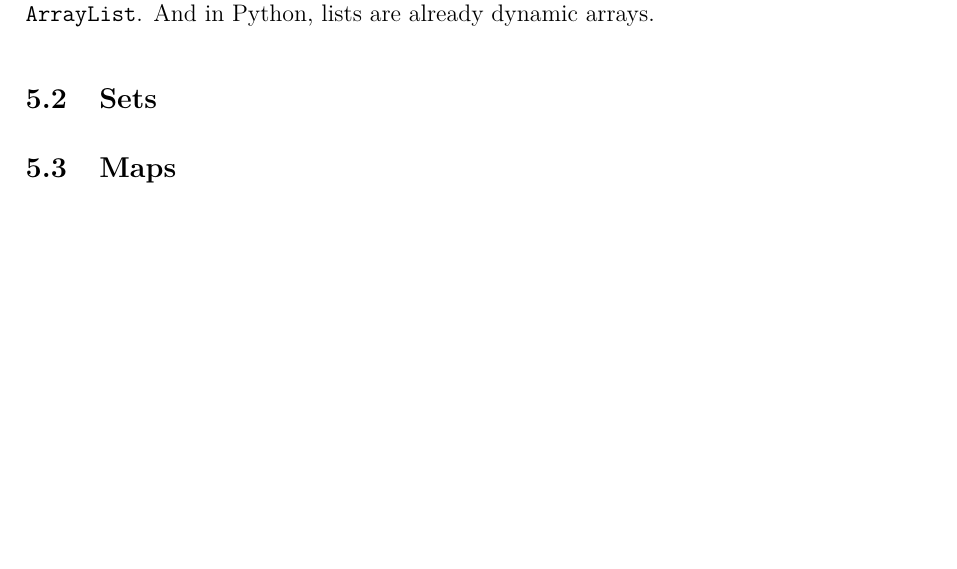
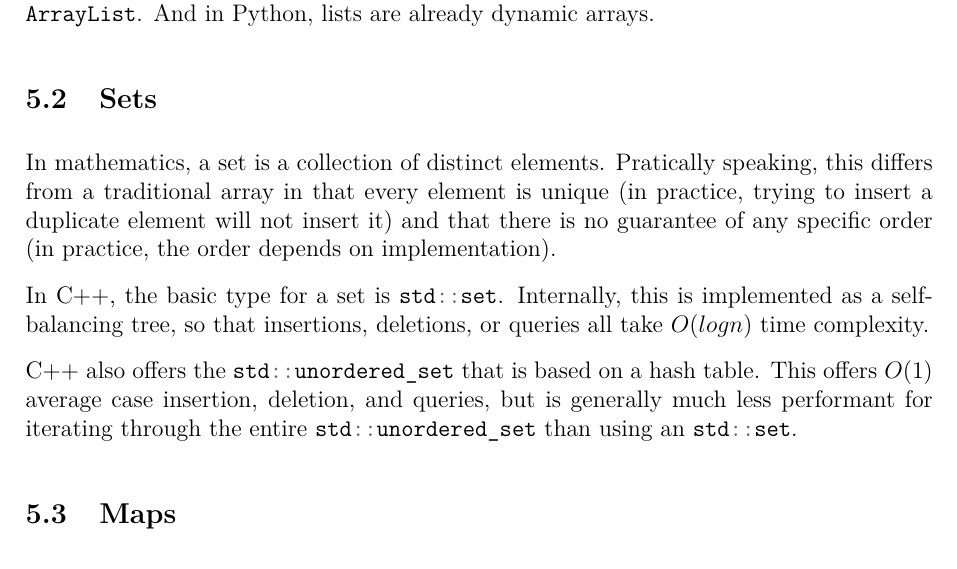
Before and after one commit to JarateKing/Competitive-Programming-Textbook, a LaTeX document (main.tex, which reads chapters/foundational-data-structures.tex): part of page 22 of 37, cut so that both start at the same text, the shorter picture padded with empty space. Compiled offline with pdfLaTeX.

Commit message:
added description of sets

```diff
--- a/chapters/foundational-data-structures.tex
+++ b/chapters/foundational-data-structures.tex
@@ -10,6 +10,13 @@ Arrays don't have to be a fixed size -- dynamic arrays allow you to dynamically
 In C++ we have the \mintinline{cpp}{std::vector} class that works as our dynamic array. In Java, it's \mintinline{java}{ArrayList}. And in Python, lists are already dynamic arrays.
 
 \subsection{Sets}
+
+In mathematics, a set is a collection of distinct elements. Pratically speaking, this differs from a traditional array in that every element is unique (in practice, trying to insert a duplicate element will not insert it) and that there is no guarantee of any specific order (in practice, the order depends on implementation).
+
+In C++, the basic type for a set is \mintinline{cpp}{std::set}. Internally, this is implemented as a self-balancing tree, so that insertions, deletions, or queries all take $O(log n)$ time complexity.
+
+C++ also offers the \mintinline{cpp}{std::unordered_set} that is based on a hash table. This offers $O(1)$ average case insertion, deletion, and queries, but is generally much less performant for iterating through the entire \mintinline{cpp}{std::unordered_set} than using an \mintinline{cpp}{std::set}.
+
 \subsection{Maps}
 \subsection{Sequential Structures}
 \subsubsection{Stack}
```
